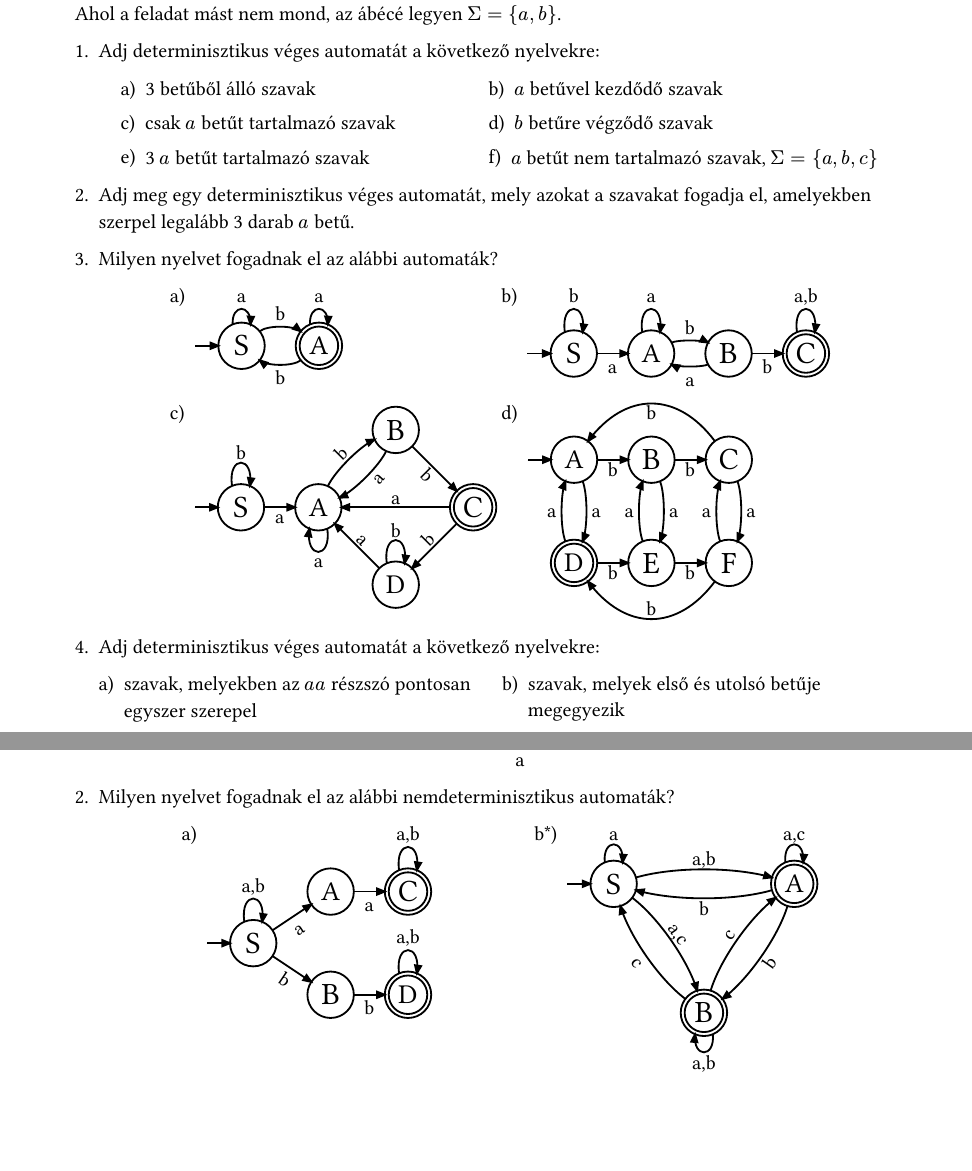
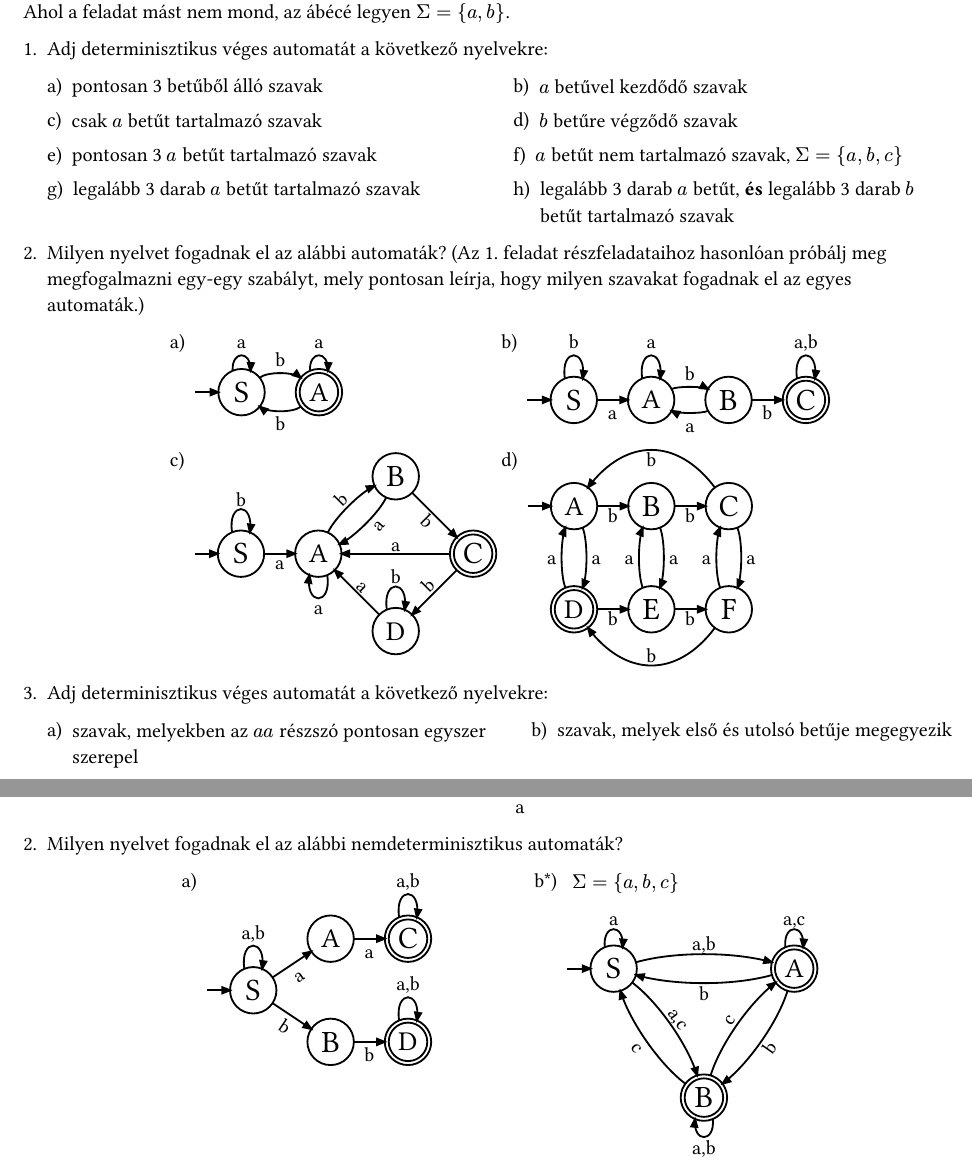
Before and after one commit to matetamasi/Medve-Automata-9, a Typst document (feladat.typ): two parts of pages 1 and 2 of 3, joined at a grey line, cut at the place of the change, the shorter picture padded with empty space. The pictures show the PDF file feladat.pdf that the author committed with the source.

Commit message:
Pontosítások korábbi kérdések, visszajelzések alapján

```diff
--- a/feladat.typ
+++ b/feladat.typ
@@ -132,21 +133,21 @@
 Ahol a feladat mást nem mond, az ábécé legyen $Sigma = {a, b}$.
 + Adj determinisztikus véges automatát a következő nyelvekre:
   #subtasks((
-    [3 betűből álló szavak],
+    [pontosan 3 betűből álló szavak],
     [$a$ betűvel kezdődő szavak],
     [csak $a$ betűt tartalmazó szavak],
     [$b$ betűre végződő szavak],
-    [3 $a$ betűt tartalmazó szavak],
+    [pontosan 3 $a$ betűt tartalmazó szavak],
     [$a$ betűt nem tartalmazó szavak, $Sigma = {a,b,c}$],
+    [legalább 3 darab $a$ betűt tartalmazó szavak],
+    [legalább 3 darab $a$ betűt, *és* legalább 3 darab $b$ betűt tartalmazó szavak]
   ), cg: 1.8cm)
-+ Adj meg egy determinisztikus véges automatát, mely azokat a szavakat fogadja el, amelyekben szerpel legalább 3 darab $a$ betű.
-
-+ Milyen nyelvet fogadnak el az alábbi automaták?
++ Milyen nyelvet fogadnak el az alábbi automaták? (Az 1. feladat részfeladataihoz hasonlóan próbálj meg megfogalmazni egy-egy szabályt, mely pontosan leírja, hogy milyen szavakat fogadnak el az egyes automaták.)
   #subtasks((
     [#maut(
       (
         S: (S:"a", A:"b"),
-        A: (S:"b", A: "a")
+        A: (S:"b", A:"a")
       ),
       curve: .3
     )],
@@ -231,6 +232,7 @@ Ahol a feladat mást nem mond, az ábécé legyen $Sigma = {a, b}$.
 #pagebreak(weak: true)
 
 =  Hiányos, nemdeterminisztikus véges automaták
+Ahol a feladat mást nem mond, az ábécé legyen $Sigma = {a, b}$.
 + Milyen nyelvet fogadnak el az alábbi hiányos automaták?
   #subtasks((
     [#maut((S:(S:"a")))],
@@ -274,7 +276,7 @@ Ahol a feladat mást nem mond, az ábécé legyen $Sigma = {a, b}$.
         B1: (label: "D"),
       )
     )],
-    [\* #maut(
+    [\* $Sigma = {a,b,c}$ #maut(
         (
           S: (S:"a", A:"a,b", N:"a,c"),
           A: (A:"a,c", S:"b", N:"b"),
```
Also changed, not shown: feladat.pdf, feladat.typ (3 more changed lines).
